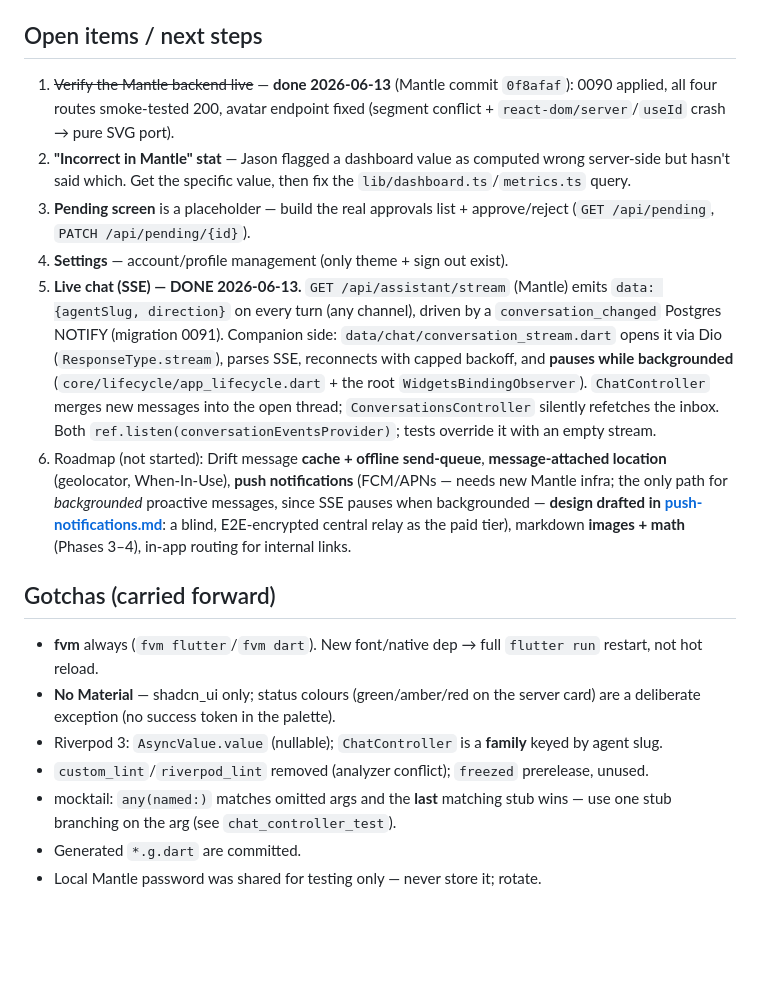
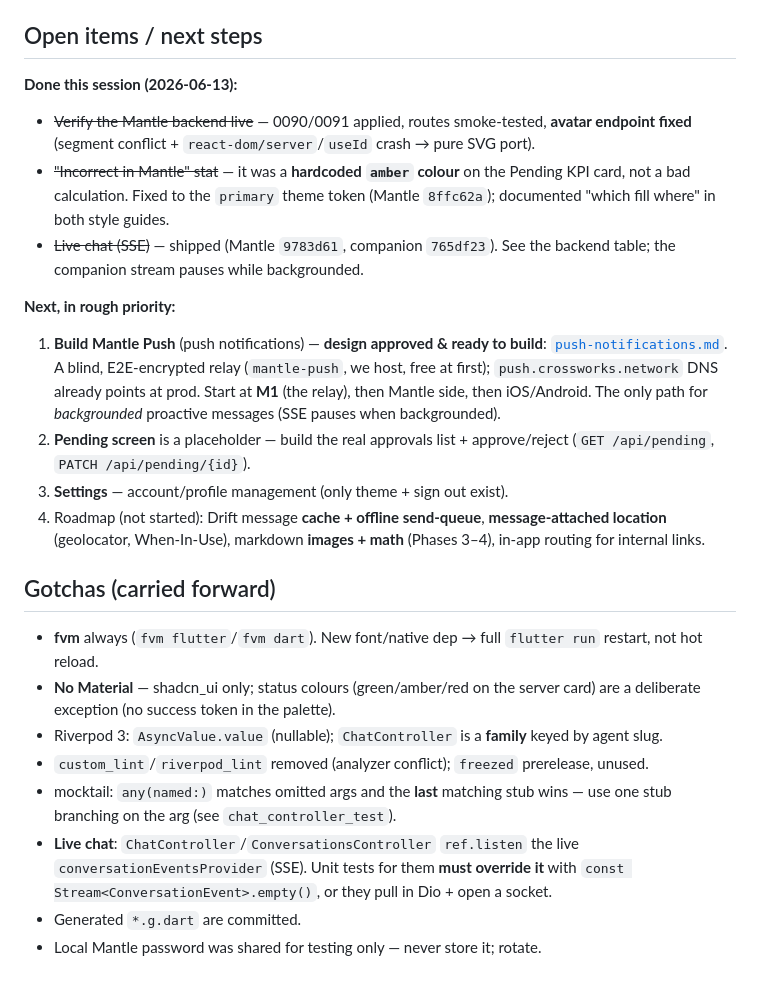
Before and after one commit to crossworks-engineering/mantle-mobile, a Markdown page: docs/handover.md, the part around one of its changes. GitHub-like rendering; blank space fills up the shorter version.

```diff
--- a/docs/handover.md
+++ b/docs/handover.md
@@ -71,31 +86,29 @@ The iOS simulator reaches the host's `http://localhost:3000` directly
 
 ## Open items / next steps
 
-1. ~~Verify the Mantle backend live~~ — **done 2026-06-13** (Mantle commit
-   `0f8afaf`): 0090 applied, all four routes smoke-tested 200, avatar endpoint
-   fixed (segment conflict + `react-dom/server`/`useId` crash → pure SVG port).
-2. **"Incorrect in Mantle" stat** — Jason flagged a dashboard value as computed
-   wrong server-side but hasn't said which. Get the specific value, then fix the
-   `lib/dashboard.ts`/`metrics.ts` query.
-3. **Pending screen** is a placeholder — build the real approvals list +
+**Done this session (2026-06-13):**
+- ~~Verify the Mantle backend live~~ — 0090/0091 applied, routes smoke-tested,
+  **avatar endpoint fixed** (segment conflict + `react-dom/server`/`useId` crash →
+  pure SVG port).
+- ~~"Incorrect in Mantle" stat~~ — it was a **hardcoded `amber` colour** on the
+  Pending KPI card, not a bad calculation. Fixed to the `primary` theme token
+  (Mantle `8ffc62a`); documented "which fill where" in both style guides.
+- ~~Live chat (SSE)~~ — shipped (Mantle `9783d61`, companion `765df23`). See the
+  backend table; the companion stream pauses while backgrounded.
+
+**Next, in rough priority:**
+1. **Build Mantle Push** (push notifications) — **design approved & ready to
+   build**: [`push-notifications.md`](push-notifications.md). A blind,
+   E2E-encrypted relay (`mantle-push`, we host, free at first); `push.crossworks.network`
+   DNS already points at prod. Start at **M1** (the relay), then Mantle side, then
+   iOS/Android. The only path for *backgrounded* proactive messages (SSE pauses
+   when backgrounded).
+2. **Pending screen** is a placeholder — build the real approvals list +
    approve/reject (`GET /api/pending`, `PATCH /api/pending/{id}`).
-4. **Settings** — account/profile management (only theme + sign out exist).
-5. **Live chat (SSE) — DONE 2026-06-13.** `GET /api/assistant/stream` (Mantle)
-   emits `data: {agentSlug, direction}` on every turn (any channel), driven by a
-   `conversation_changed` Postgres NOTIFY (migration 0091). Companion side:
-   `data/chat/conversation_stream.dart` opens it via Dio (`ResponseType.stream`),
-   parses SSE, reconnects with capped backoff, and **pauses while backgrounded**
-   (`core/lifecycle/app_lifecycle.dart` + the root `WidgetsBindingObserver`).
-   `ChatController` merges new messages into the open thread; `ConversationsController`
-   silently refetches the inbox. Both `ref.listen(conversationEventsProvider)`;
-   tests override it with an empty stream.
-6. Roadmap (not started): Drift message **cache + offline send-queue**,
-   **message-attached location** (geolocator, When-In-Use), **push notifications**
-   (FCM/APNs — needs new Mantle infra; the only path for *backgrounded* proactive
-   messages, since SSE pauses when backgrounded — **design drafted in
-   [push-notifications.md](push-notifications.md)**: a blind, E2E-encrypted central
-   relay as the paid tier), markdown **images + math**
-   (Phases 3–4), in-app routing for internal links.
+3. **Settings** — account/profile management (only theme + sign out exist).
+4. Roadmap (not started): Drift message **cache + offline send-queue**,
+   **message-attached location** (geolocator, When-In-Use), markdown **images +
+   math** (Phases 3–4), in-app routing for internal links.
 
 ## Gotchas (carried forward)
 
@@ -109,5 +122,8 @@ The iOS simulator reaches the host's `http://localhost:3000` directly
   unused.
 - mocktail: `any(named:)` matches omitted args and the **last** matching stub wins
   — use one stub branching on the arg (see `chat_controller_test`).
+- **Live chat**: `ChatController`/`ConversationsController` `ref.listen` the live
+  `conversationEventsProvider` (SSE). Unit tests for them **must override it** with
+  `const Stream<ConversationEvent>.empty()`, or they pull in Dio + open a socket.
 - Generated `*.g.dart` are committed.
 - Local Mantle password was shared for testing only — never store it; rotate.
```
Also changed, not shown: other parts of docs/handover.md (+28 -13 lines), docs/push-notifications.md (+4 -0 lines).
